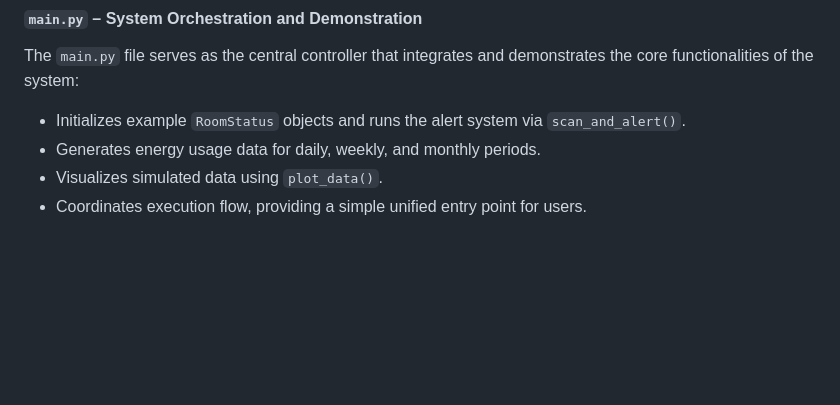
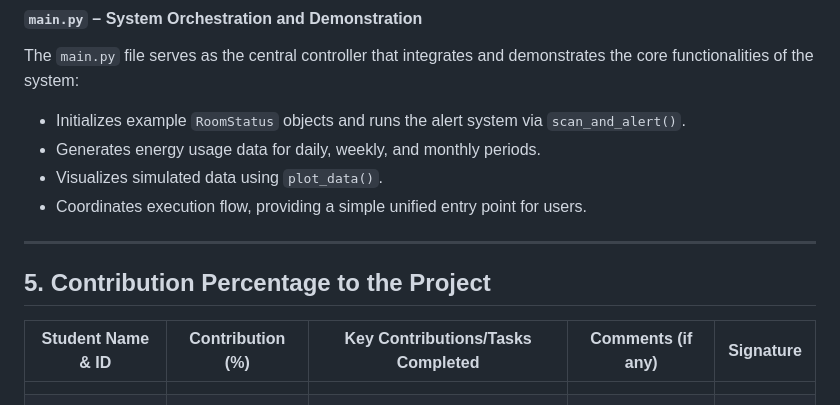
Before and after one commit to Mingqii234/BUS-Group11-Assignment2, a Markdown page: README.md, the part around the change. Rendered like a GitHub page; blank space fills up the shorter version.

Commit message:
Update README.md
Add "contribution percentage to the project"

```diff
--- a/README.md
+++ b/README.md
@@ -194,3 +194,16 @@ The `main.py` file serves as the central controller that integrates and demonstr
 - Generates energy usage data for daily, weekly, and monthly periods.
 - Visualizes simulated data using `plot_data()`.
 - Coordinates execution flow, providing a simple unified entry point for users.
+
+
+---
+
+## 5. Contribution Percentage to the Project
+
+| Student Name & ID | Contribution (%) | Key Contributions/Tasks Completed | Comments (if any) | Signature |
+|:-----------------:|:----------------:|:---------------------------------:|:-----------------:|:---------:|
+|                   |                  |                                   |                   |           |
+|                   |                  |                                   |                   |           |
+|                   |                  |                                   |                   |           |
+|                   |                  |                                   |                   |           |
+|                   |                  |                                   |                   |           |
```
